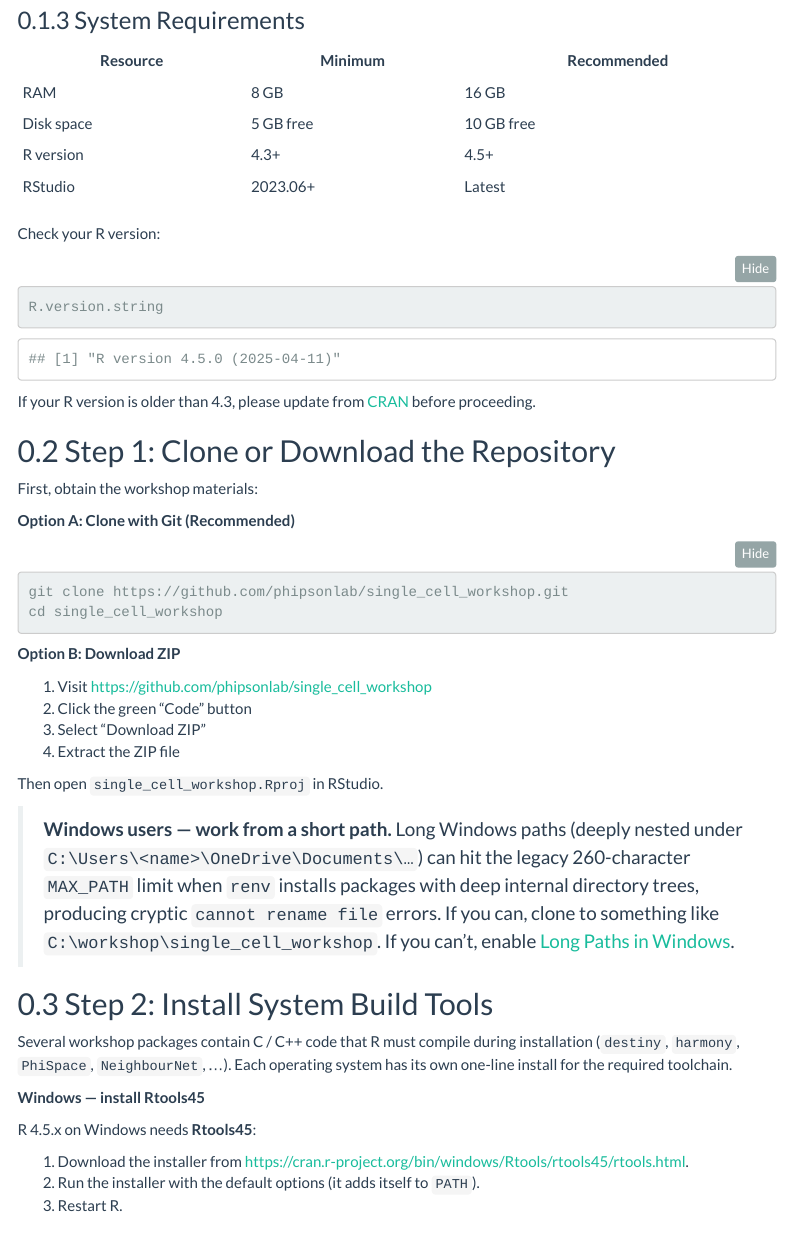
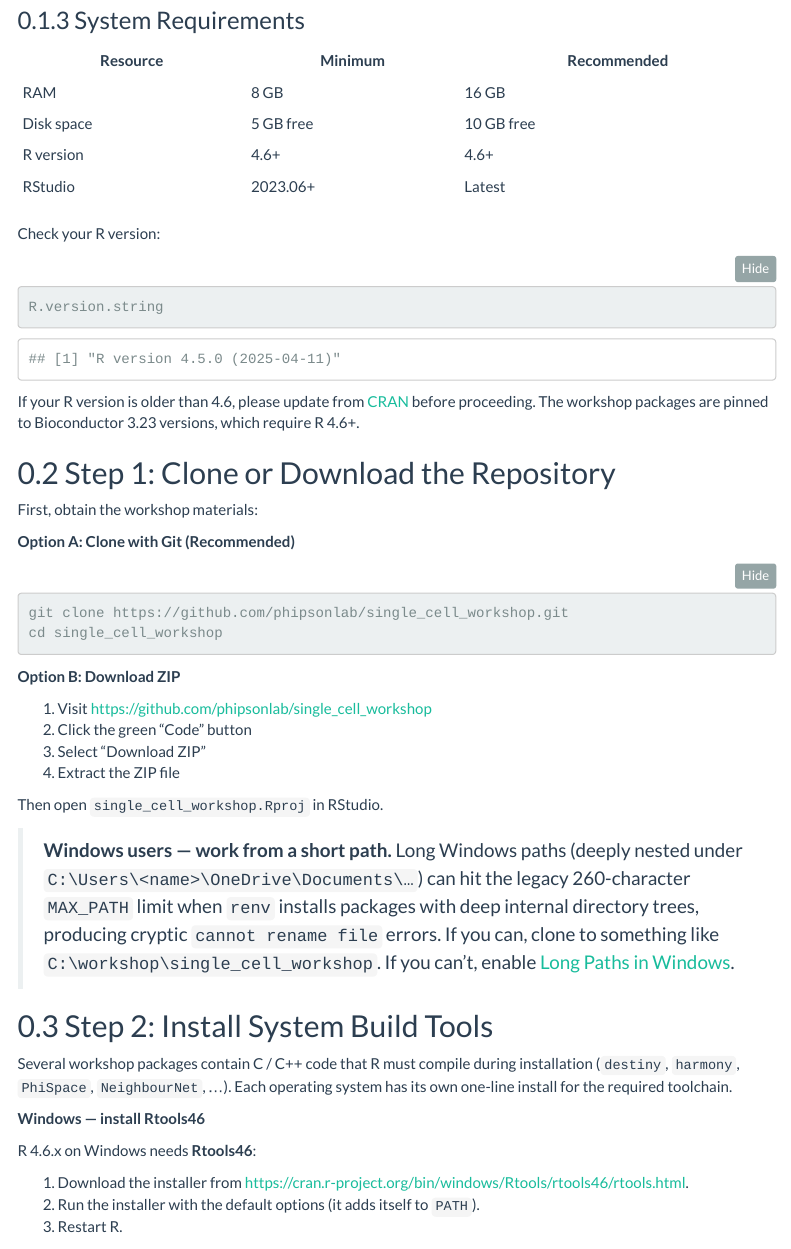
Before and after one commit to phipsonlab/single_cell_workshop, an R Markdown document (vignettes/00_setup.Rmd): the page in a window 1100 px wide, from 540 px down. Rendered offline with R 4.5, knitr and Pandoc, with nearby package versions; menus at the side of the page are left out.

Commit message:
README + setup: align user-facing version refs with R 4.6 / BioC 3.23
This branch's renv.lock is pinned to R 4.6.0 + Bioconductor 3.23, so
the README badges, system requirements table, package version table,
and the Rtools45 -> Rtools46 mention need to follow. Module 0 setup
notebook updated for the same reasons (R floor 4.6+, Rtools46 download
link).

The main branch keeps the older R 4.5 / BioC 3.22 / Rtools45 wording
because that's what its lockfile pins.

````diff
--- a/vignettes/00_setup.Rmd
+++ b/vignettes/00_setup.Rmd
@@ -46,7 +46,7 @@ needs a one-time toolchain install (Step 2 below); after that the same
 |----------|---------|-------------|
 | RAM | 8 GB | 16 GB |
 | Disk space | 5 GB free | 10 GB free |
-| R version | 4.3+ | 4.5+ |
+| R version | 4.6+ | 4.6+ |
 | RStudio | 2023.06+ | Latest |
 
 Check your R version:
@@ -55,7 +55,7 @@ Check your R version:
 R.version.string
 ```
 
-If your R version is older than 4.3, please update from [CRAN](https://cran.r-project.org/) before proceeding.
+If your R version is older than 4.6, please update from [CRAN](https://cran.r-project.org/) before proceeding. The workshop packages are pinned to Bioconductor 3.23 versions, which require R 4.6+.
 
 ## Step 1: Clone or Download the Repository
 
@@ -91,12 +91,12 @@ Several workshop packages contain C / C++ code that R must compile during
 installation (`destiny`, `harmony`, `PhiSpace`, `NeighbourNet`, …). Each
 operating system has its own one-line install for the required toolchain.
 
-**Windows — install Rtools45**
+**Windows — install Rtools46**
 
-R 4.5.x on Windows needs **Rtools45**:
+R 4.6.x on Windows needs **Rtools46**:
 
 1. Download the installer from
-   <https://cran.r-project.org/bin/windows/Rtools/rtools45/rtools.html>.
+   <https://cran.r-project.org/bin/windows/Rtools/rtools46/rtools.html>.
 2. Run the installer with the default options (it adds itself to `PATH`).
 3. Restart R.
 
````
Also changed, not shown: README.md, vignettes/00_setup.Rmd (2 more changed lines).
